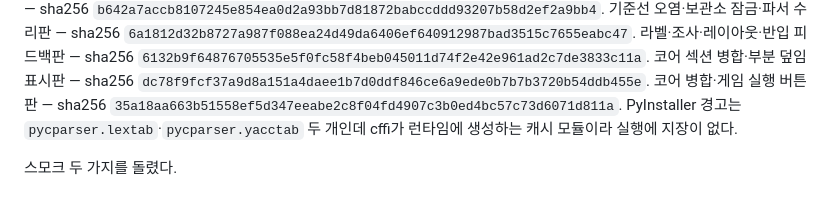
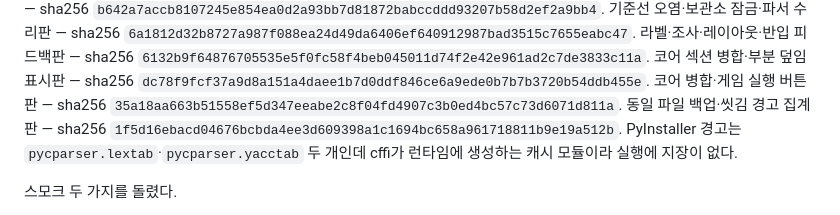
Before and after one commit to durumiii/essentials-modkit, a Markdown page: docs/build.md, the part around the change. Drawn GitHub-style.

Commit message:
docs: exe 해시 갱신 — 동일 파일 백업·씻김 경고 집계판

```diff
--- a/docs/build.md
+++ b/docs/build.md
@@ -78,6 +78,8 @@ adopt·moddiff·얹기 전 호환 판정이 들어간 판으로 같은 날 또
 `dc78f9fcf37a9d8a151a4daee1b7d0ddf846ce6a9ede0b7b7b3720b54ddb455e`.
 코어 병합·게임 실행 버튼판 — sha256
 `35a18aa663b51558ef5d347eeabe2c8f04fd4907c3b0ed4bc57c73d6071d811a`.
+동일 파일 백업·씻김 경고 집계판 — sha256
+`1f5d16ebacd04676bcbda4ee3d609398a1c1694bc658a961718811b9e19a512b`.
 PyInstaller 경고는 `pycparser.lextab`·`pycparser.yacctab` 두 개인데 cffi가 런타임에
 생성하는 캐시 모듈이라 실행에 지장이 없다.
 
```
